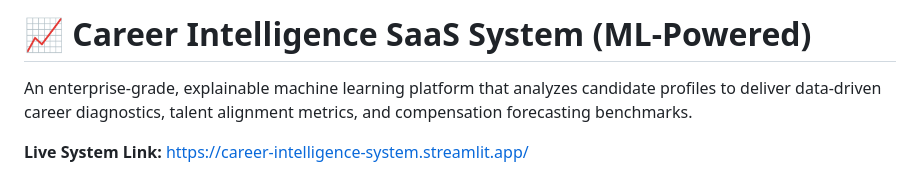
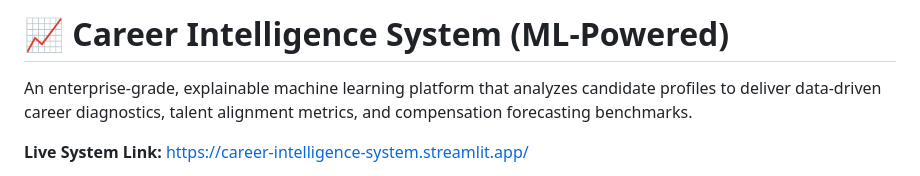
Before and after one commit to Vansh3829/career-intelligence-system, a Markdown page: README.md, the part around the change. Drawn GitHub-style.

Commit message:
Update project name in README

```diff
--- a/README.md
+++ b/README.md
@@ -1,4 +1,4 @@
-# 📈 Career Intelligence SaaS System (ML-Powered)
+# 📈 Career Intelligence System (ML-Powered)
 
 An enterprise-grade, explainable machine learning platform that analyzes candidate profiles to deliver data-driven career diagnostics, talent alignment metrics, and compensation forecasting benchmarks.
 
```
